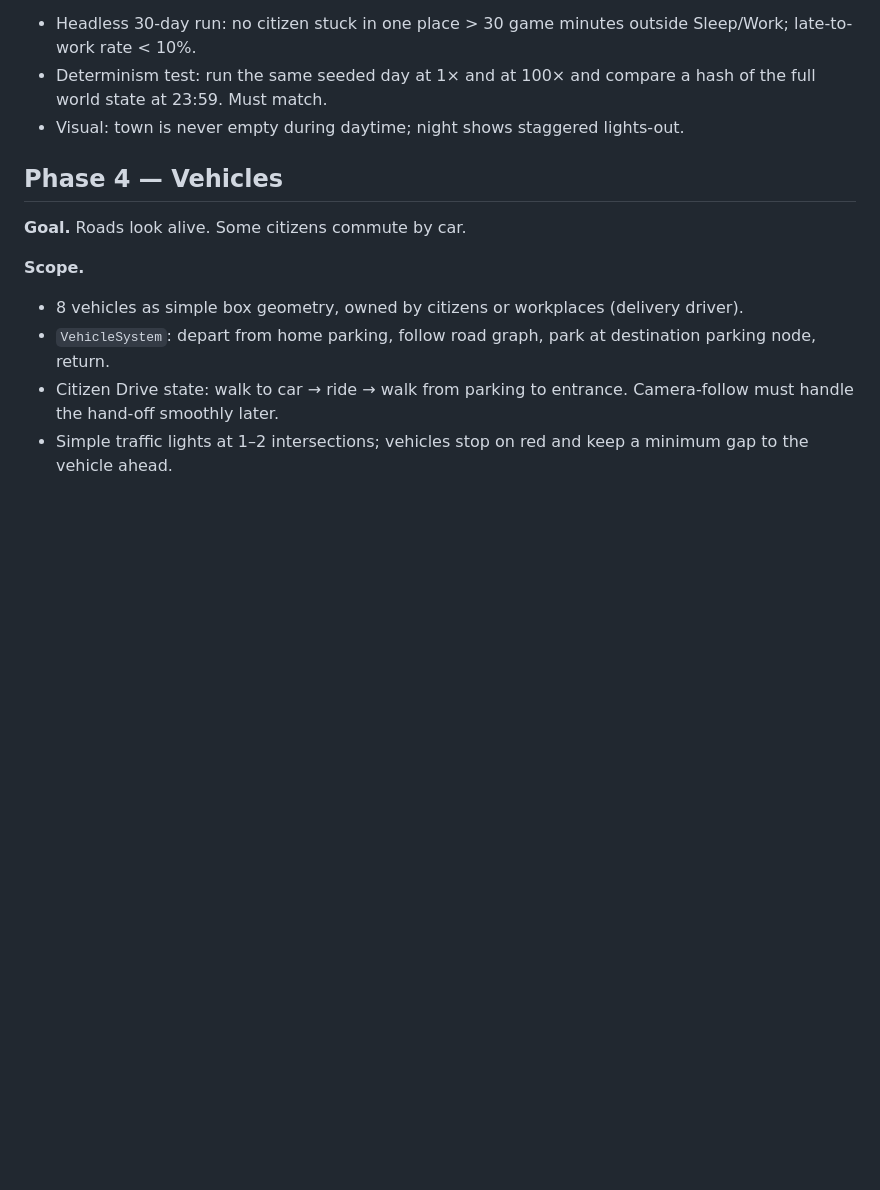
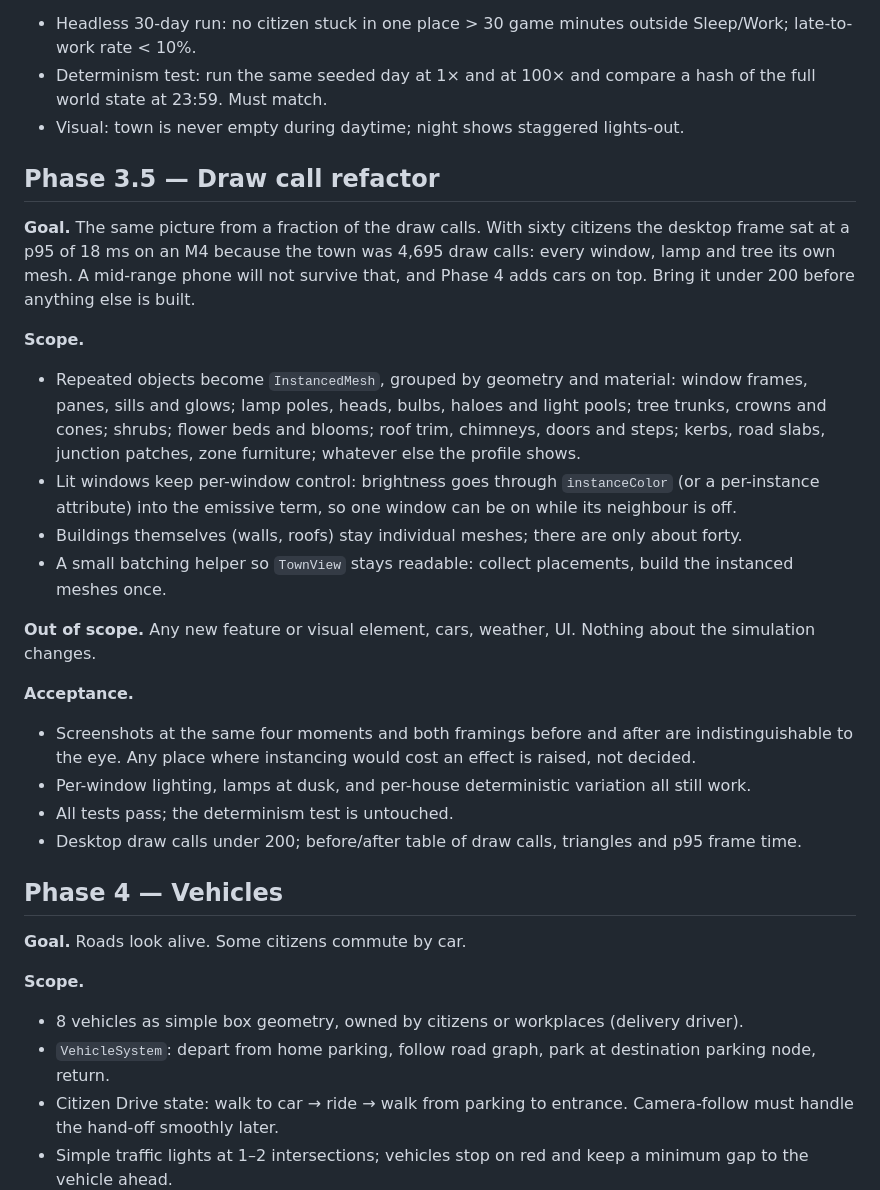
Before and after one commit to leoliangmc-stack/tiny-town, a Markdown page: PHASES.md, the part around the change. Drawn GitHub-style; blank space fills up the shorter version.

Commit message:
Phases: add Phase 3.5, the draw call refactor
Sixty citizens showed the town at 4,695 draw calls with a p95 of 18 ms on
an M4 desktop: every window, lamp and tree its own mesh. That will not
survive a phone, and Phase 4 adds cars on top, so a structural pass goes in
before it: repeated objects become instanced meshes with per-window
brightness kept through instanceColor, the picture unchanged.

Co-Authored-By: Claude Fable 5.1 <noreply@anthropic.com>

```diff
--- a/PHASES.md
+++ b/PHASES.md
@@ -126,6 +126,26 @@ Companion to `SPEC.md` (the single source of truth for requirements) and `DESIGN
 - Determinism test: run the same seeded day at 1× and at 100× and compare a hash of the full world state at 23:59. Must match.
 - Visual: town is never empty during daytime; night shows staggered lights-out.
 
+## Phase 3.5 — Draw call refactor
+
+**Goal.** The same picture from a fraction of the draw calls. With sixty citizens the desktop frame sat at a p95 of 18 ms on an M4 because the town was 4,695 draw calls: every window, lamp and tree its own mesh. A mid-range phone will not survive that, and Phase 4 adds cars on top. Bring it under 200 before anything else is built.
+
+**Scope.**
+
+- Repeated objects become `InstancedMesh`, grouped by geometry and material: window frames, panes, sills and glows; lamp poles, heads, bulbs, haloes and light pools; tree trunks, crowns and cones; shrubs; flower beds and blooms; roof trim, chimneys, doors and steps; kerbs, road slabs, junction patches, zone furniture; whatever else the profile shows.
+- Lit windows keep per-window control: brightness goes through `instanceColor` (or a per-instance attribute) into the emissive term, so one window can be on while its neighbour is off.
+- Buildings themselves (walls, roofs) stay individual meshes; there are only about forty.
+- A small batching helper so `TownView` stays readable: collect placements, build the instanced meshes once.
+
+**Out of scope.** Any new feature or visual element, cars, weather, UI. Nothing about the simulation changes.
+
+**Acceptance.**
+
+- Screenshots at the same four moments and both framings before and after are indistinguishable to the eye. Any place where instancing would cost an effect is raised, not decided.
+- Per-window lighting, lamps at dusk, and per-house deterministic variation all still work.
+- All tests pass; the determinism test is untouched.
+- Desktop draw calls under 200; before/after table of draw calls, triangles and p95 frame time.
+
 ## Phase 4 — Vehicles
 
 **Goal.** Roads look alive. Some citizens commute by car.
```
